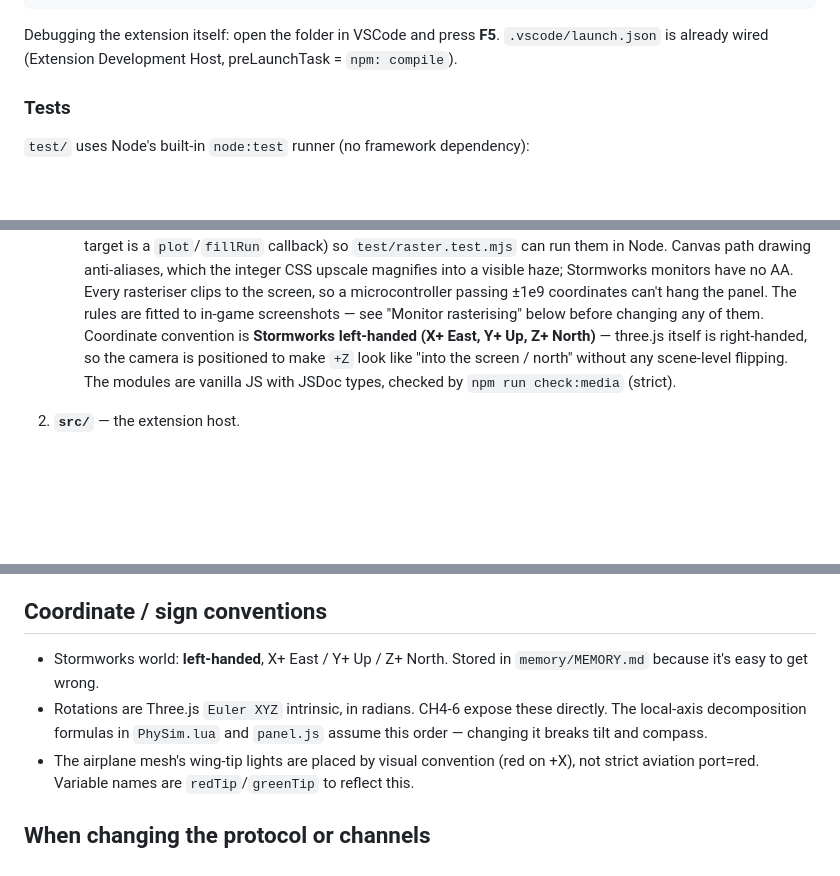
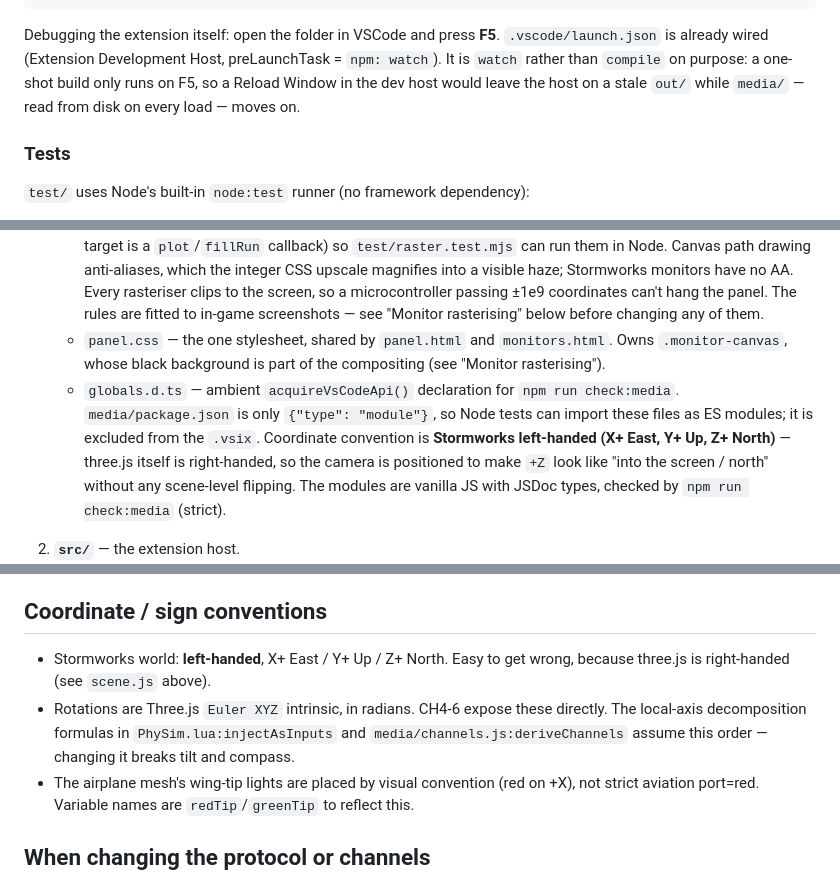
Before and after one commit to Shannon-toppo/PhySim, a Markdown page: CLAUDE.md, 3 parts joined by grey strips. GitHub-like rendering; blank space fills up the shorter version.

Commit message:
CLAUDE.md をリポジトリの現状に合わせる
- F5 の preLaunchTask は npm: watch（launch.json の実態と理由）
- モニター色の注意書きの rgba() を makeColour() に直す
- 回転の分解式の所在を channels.js:deriveChannels に直す
- 座標系の「memory/MEMORY.md に保存」という存在しない参照を外す
- テスト一覧に pathUtils.test.mjs / pixelFont.test.mjs を追加
- src/ に log.ts、media/ に panel.css / globals.d.ts を追加

Co-Authored-By: Claude Opus 5.5 <noreply@anthropic.com>

````diff
--- a/CLAUDE.md
+++ b/CLAUDE.md
@@ -22,7 +22,7 @@ npx vsce package           # build physim-x.y.z.vsix for distribution
 scripts/build-luasocket-macos.sh  # rebuilds the committed universal (arm64+x86_64) luasocket/darwin/*.so — only needed when changing luasocket/Lua versions
 ```
 
-Debugging the extension itself: open the folder in VSCode and press **F5**. `.vscode/launch.json` is already wired (Extension Development Host, preLaunchTask = `npm: compile`).
+Debugging the extension itself: open the folder in VSCode and press **F5**. `.vscode/launch.json` is already wired (Extension Development Host, preLaunchTask = `npm: watch`). It is `watch` rather than `compile` on purpose: a one-shot build only runs on F5, so a Reload Window in the dev host would leave the host on a stale `out/` while `media/` — read from disk on every load — moves on.
 
 ### Tests
 
@@ -93,6 +95,8 @@ A second TCP server — `SimStubServer` on port 14238 (`src/simStubServer.ts`)
    - `blend.js` — **colour packing + the game's 4-channel blending, pure module** (no DOM/canvas) so `test/blend.test.mjs` runs it in Node. Owns the endianness probe that decides how RGBA bytes pack into an ImageData word.
    - `pixelFont.js` — the 4x5 bitmap font TEXT/TEXTBOX are rasterised with (`fillText` at 5px would anti-alias into unreadable mush), glyphs read off in-game screenshots where available, plus TEXTBOX wrapping/placement (`wrapTextBox` / `layoutTextBox`).
    - `raster.js` — **integer-grid line/circle/triangle/rectangle rasterisers, pure module** (no DOM/canvas — the target is a `plot`/`fillRun` callback) so `test/raster.test.mjs` can run them in Node. Canvas path drawing anti-aliases, which the integer CSS upscale magnifies into a visible haze; Stormworks monitors have no AA. Every rasteriser clips to the screen, so a microcontroller passing ±1e9 coordinates can't hang the panel. The rules are fitted to in-game screenshots — see "Monitor rasterising" below before changing any of them.
+   - `panel.css` — the one stylesheet, shared by `panel.html` and `monitors.html`. Owns `.monitor-canvas`, whose black background is part of the compositing (see "Monitor rasterising").
+   - `globals.d.ts` — ambient `acquireVsCodeApi()` declaration for `npm run check:media`. `media/package.json` is only `{"type": "module"}`, so Node tests can import these files as ES modules; it is excluded from the `.vsix`.
    Coordinate convention is **Stormworks left-handed (X+ East, Y+ Up, Z+ North)** — three.js itself is right-handed, so the camera is positioned to make `+Z` look like "into the screen / north" without any scene-level flipping. The modules are vanilla JS with JSDoc types, checked by `npm run check:media` (strict).
 
 2. **`src/`** — the extension host.
@@ -341,8 +346,8 @@ inside a Lua tick, so a stopped Lua loop couldn't be woken again.
 
 ## Coordinate / sign conventions
 
-- Stormworks world: **left-handed**, X+ East / Y+ Up / Z+ North. Stored in `memory/MEMORY.md` because it's easy to get wrong.
-- Rotations are Three.js `Euler XYZ` intrinsic, in radians. CH4-6 expose these directly. The local-axis decomposition formulas in `PhySim.lua` and `panel.js` assume this order — changing it breaks tilt and compass.
+- Stormworks world: **left-handed**, X+ East / Y+ Up / Z+ North. Easy to get wrong, because three.js is right-handed (see `scene.js` above).
+- Rotations are Three.js `Euler XYZ` intrinsic, in radians. CH4-6 expose these directly. The local-axis decomposition formulas in `PhySim.lua:injectAsInputs` and `media/channels.js:deriveChannels` assume this order — changing it breaks tilt and compass.
 - The airplane mesh's wing-tip lights are placed by visual convention (red on +X), not strict aviation port=red. Variable names are `redTip`/`greenTip` to reflect this.
 
 ## When changing the protocol or channels
````
Also changed, not shown: other parts of CLAUDE.md (+4 -1 lines).
